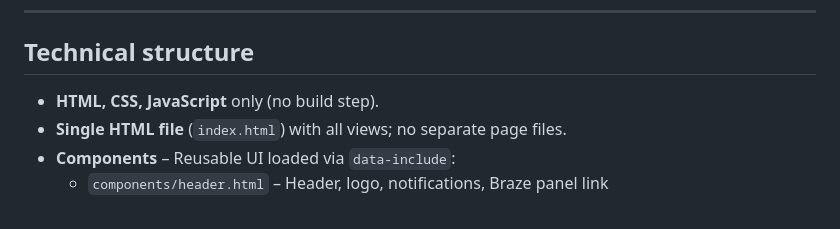
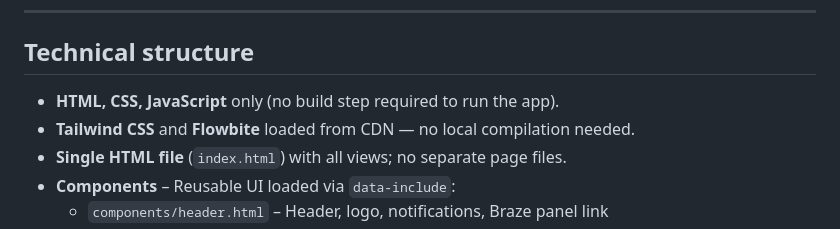
Before and after one commit to auzaniridzwan-oss/wegoworkshop, a Markdown page: README.md, the part around one of its changes. Rendered like a GitHub page.

```diff
--- a/README.md
+++ b/README.md
@@ -41,7 +41,8 @@ Step navigation is handled by `js/app.js` (`showBookingStep()`). The booking ste
 
 ## Technical structure
 
-- **HTML, CSS, JavaScript** only (no build step).
+- **HTML, CSS, JavaScript** only (no build step required to run the app).
+- **Tailwind CSS** and **Flowbite** loaded from CDN — no local compilation needed.
 - **Single HTML file** (`index.html`) with all views; no separate page files.
 - **Components** – Reusable UI loaded via `data-include`:
   - `components/header.html` – Header, logo, notifications, Braze panel link
```
Also changed, not shown: other parts of README.md (+15 -6 lines).
